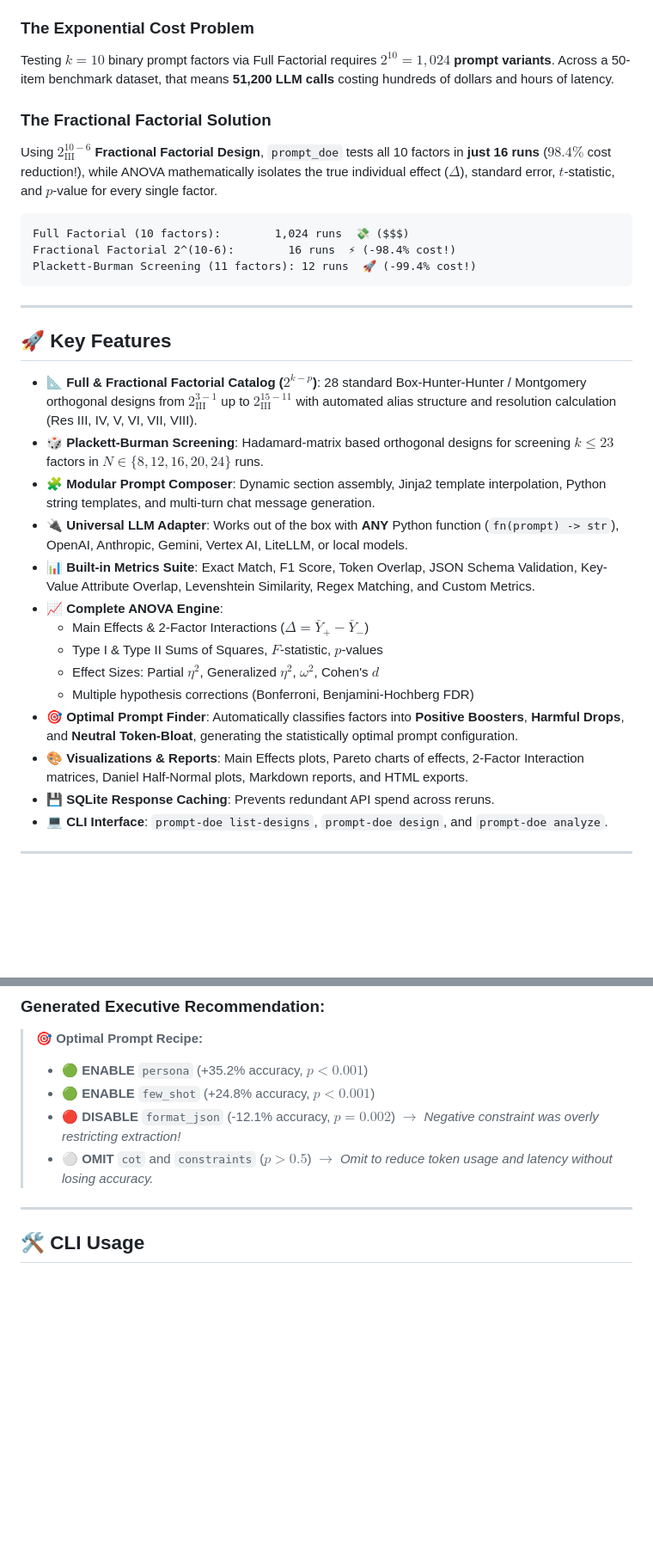
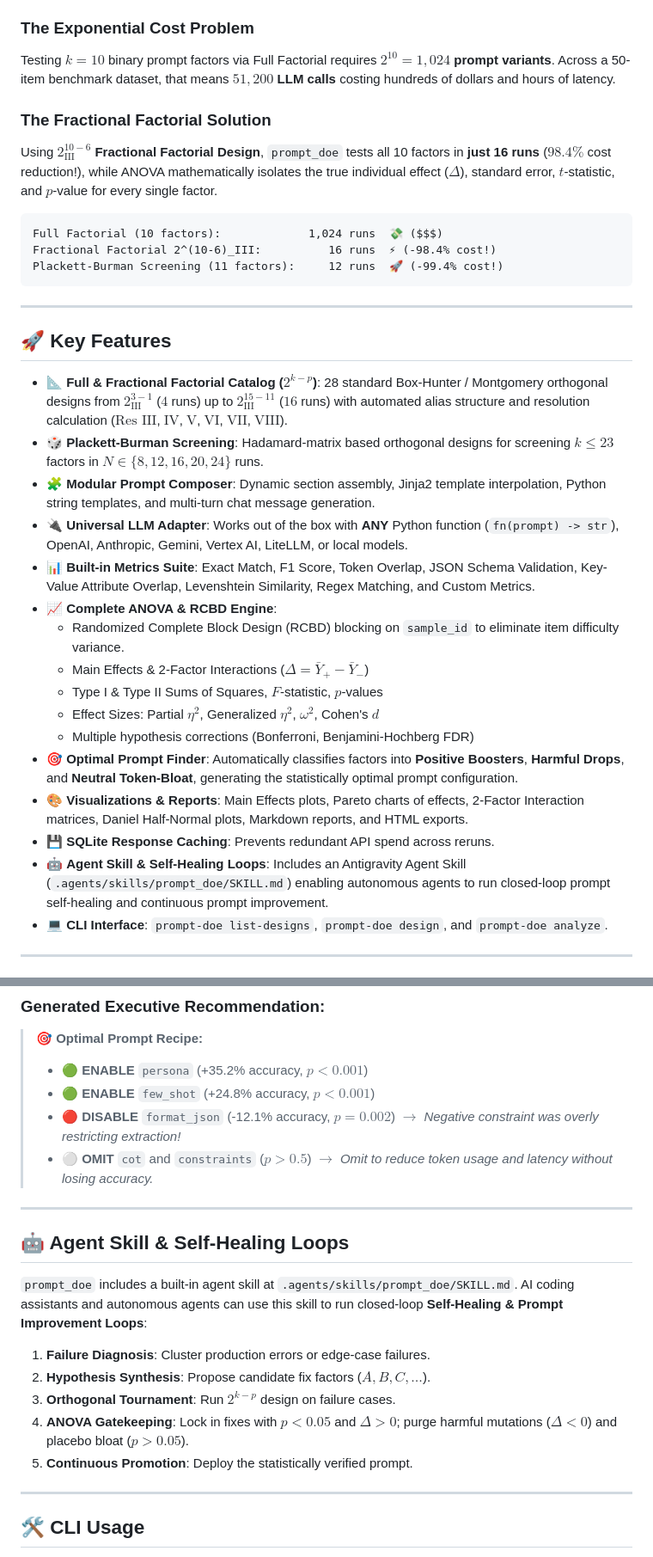
Before and after one commit to robsanmx/prompt_prism, a Markdown page: README.md, 2 parts joined by grey strips. Shown at 86% size. Drawn GitHub-style; blank space fills up the shorter version.

Commit message:
docs: clean LaTeX math formatting and document agent skill

````diff
--- a/README.md
+++ b/README.md
@@ -20,27 +20,28 @@ In Prompt Engineering, a prompt is composed of multiple candidate factors:
 - 🌡️ **Sampling Hyperparameters** (e.g. Temperature $0.1$ vs $0.7$)
 
 ### The Exponential Cost Problem
-Testing $k = 10$ binary prompt factors via Full Factorial requires **$2^{10} = 1,024$ prompt variants**. Across a 50-item benchmark dataset, that means **51,200 LLM calls** costing hundreds of dollars and hours of latency.
+Testing $k = 10$ binary prompt factors via Full Factorial requires **$2^{10} = 1,024$ prompt variants**. Across a 50-item benchmark dataset, that means **$51,200$ LLM calls** costing hundreds of dollars and hours of latency.
 
 ### The Fractional Factorial Solution
 Using **$2^{10-6}_{\text{III}}$ Fractional Factorial Design**, `prompt_doe` tests all 10 factors in **just 16 runs** ($98.4\%$ cost reduction!), while ANOVA mathematically isolates the true individual effect ($\Delta$), standard error, $t$-statistic, and $p$-value for every single factor.
 
 ```
-Full Factorial (10 factors):        1,024 runs  💸 ($$$)
-Fractional Factorial 2^(10-6):        16 runs  ⚡ (-98.4% cost!)
-Plackett-Burman Screening (11 factors): 12 runs  🚀 (-99.4% cost!)
+Full Factorial (10 factors):             1,024 runs  💸 ($$$)
+Fractional Factorial 2^(10-6)_III:          16 runs  ⚡ (-98.4% cost!)
+Plackett-Burman Screening (11 factors):     12 runs  🚀 (-99.4% cost!)
 ```
 
 ---
 
 ## 🚀 Key Features
 
-- 📐 **Full & Fractional Factorial Catalog ($2^{k-p}$)**: 28 standard Box-Hunter-Hunter / Montgomery orthogonal designs from $2^{3-1}_{\text{III}}$ up to $2^{15-11}_{\text{III}}$ with automated alias structure and resolution calculation (Res III, IV, V, VI, VII, VIII).
+- 📐 **Full & Fractional Factorial Catalog ($2^{k-p}$)**: 28 standard Box-Hunter / Montgomery orthogonal designs from $2^{3-1}_{\text{III}}$ ($4$ runs) up to $2^{15-11}_{\text{III}}$ ($16$ runs) with automated alias structure and resolution calculation ($\text{Res III}$, $\text{IV}$, $\text{V}$, $\text{VI}$, $\text{VII}$, $\text{VIII}$).
 - 🎲 **Plackett-Burman Screening**: Hadamard-matrix based orthogonal designs for screening $k \le 23$ factors in $N \in \{8, 12, 16, 20, 24\}$ runs.
 - 🧩 **Modular Prompt Composer**: Dynamic section assembly, Jinja2 template interpolation, Python string templates, and multi-turn chat message generation.
 - 🔌 **Universal LLM Adapter**: Works out of the box with **ANY** Python function (`fn(prompt) -> str`), OpenAI, Anthropic, Gemini, Vertex AI, LiteLLM, or local models.
 - 📊 **Built-in Metrics Suite**: Exact Match, F1 Score, Token Overlap, JSON Schema Validation, Key-Value Attribute Overlap, Levenshtein Similarity, Regex Matching, and Custom Metrics.
-- 📈 **Complete ANOVA Engine**:
+- 📈 **Complete ANOVA & RCBD Engine**:
+  - Randomized Complete Block Design (RCBD) blocking on `sample_id` to eliminate item difficulty variance.
   - Main Effects & 2-Factor Interactions ($\Delta = \bar{Y}_+ - \bar{Y}_-$)
   - Type I & Type II Sums of Squares, $F$-statistic, $p$-values
   - Effect Sizes: Partial $\eta^2$, Generalized $\eta^2$, $\omega^2$, Cohen's $d$
@@ -48,6 +49,7 @@ Plackett-Burman Screening (11 factors): 12 runs  🚀 (-99.4% cost!)
 - 🎯 **Optimal Prompt Finder**: Automatically classifies factors into **Positive Boosters**, **Harmful Drops**, and **Neutral Token-Bloat**, generating the statistically optimal prompt configuration.
 - 🎨 **Visualizations & Reports**: Main Effects plots, Pareto charts of effects, 2-Factor Interaction matrices, Daniel Half-Normal plots, Markdown reports, and HTML exports.
 - 💾 **SQLite Response Caching**: Prevents redundant API spend across reruns.
+- 🤖 **Agent Skill & Self-Healing Loops**: Includes an Antigravity Agent Skill (`.agents/skills/prompt_doe/SKILL.md`) enabling autonomous agents to run closed-loop prompt self-healing and continuous prompt improvement.
 - 💻 **CLI Interface**: `prompt-doe list-designs`, `prompt-doe design`, and `prompt-doe analyze`.
 
 ---
@@ -134,6 +136,18 @@ Factor ID | Name                     | Effect Δ | t-value | Chart
 > - 🟢 **ENABLE** `few_shot` (+24.8% accuracy, $p < 0.001$)
 > - 🔴 **DISABLE** `format_json` (-12.1% accuracy, $p = 0.002$) $\rightarrow$ *Negative constraint was overly restricting extraction!*
 > - ⚪ **OMIT** `cot` and `constraints` ($p > 0.5$) $\rightarrow$ *Omit to reduce token usage and latency without losing accuracy.*
+
+---
+
+## 🤖 Agent Skill & Self-Healing Loops
+
+`prompt_doe` includes a built-in agent skill at `.agents/skills/prompt_doe/SKILL.md`. AI coding assistants and autonomous agents can use this skill to run closed-loop **Self-Healing & Prompt Improvement Loops**:
+
+1. **Failure Diagnosis**: Cluster production errors or edge-case failures.
+2. **Hypothesis Synthesis**: Propose candidate fix factors ($A, B, C, \dots$).
+3. **Orthogonal Tournament**: Run $2^{k-p}$ design on failure cases.
+4. **ANOVA Gatekeeping**: Lock in fixes with $p < 0.05$ and $\Delta > 0$; purge harmful mutations ($\Delta < 0$) and placebo bloat ($p > 0.05$).
+5. **Continuous Promotion**: Deploy the statistically verified prompt.
 
 ---
 
````
Also changed, not shown: other parts of README.md (+6 -6 lines).
